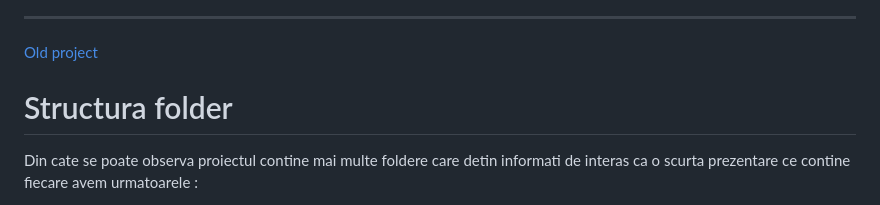
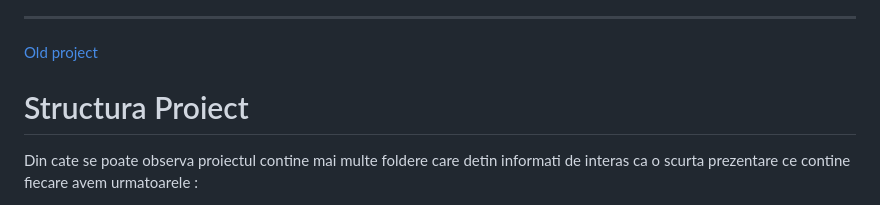
Before and after one commit to CiocanAlexandru/Acceleration-Vehicles-and-Fault-Detection, a Markdown page: README.md, the part around the change. GitHub-like rendering.

```diff
--- a/README.md
+++ b/README.md
@@ -11,7 +11,7 @@ Scopul acestui proiect este  să exploreze utilizarea analizei semnalelor audio
 <a href="https://cs229.stanford.edu/proj2019aut/data/assignment_308875_raw/26504237.pdf">Poster</a>
 <hr>
 <a href="https://github.com/CiocanAlexandru/Licenta">Old project</a>
-<h1>Structura folder</h1>
+<h1>Structura Proiect</h1>
 <p>Din cate se poate observa proiectul contine mai multe foldere care detin informati de interas ca o scurta prezentare ce contine fiecare avem urmatoarele :</p>
 <ul>
 <li>DiagramsWav= contine diagrame cu reprezentarea inregistrailor ,diagrame de distributie,digrame cu transformari</li>
```
